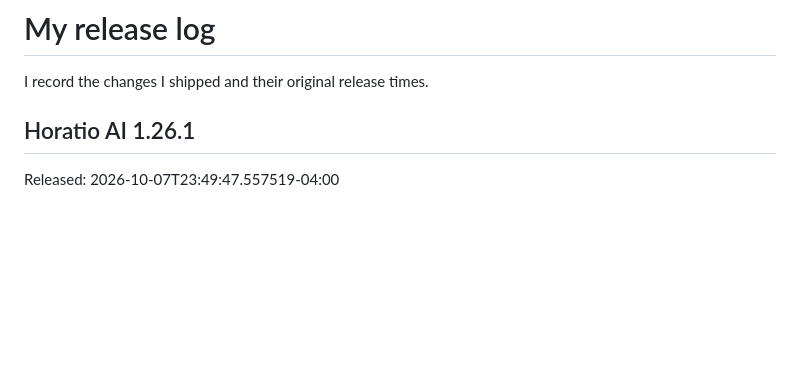
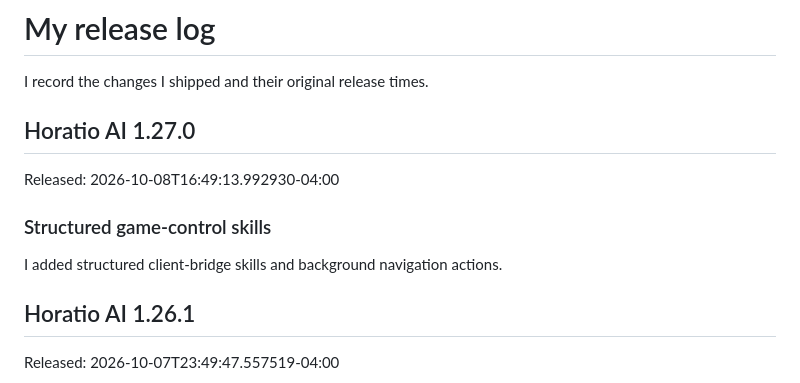
Before and after one commit to ThatMonitorCord/Horatio-AI, a Markdown page: CHANGELOG.md, the part around the change. Drawn GitHub-style; blank space fills up the shorter version.

Commit message:
Horatio AI 1.27.0: Structured game-control skills
Released: 2026-10-08T16:49:13.992930-04:00

```diff
--- a/CHANGELOG.md
+++ b/CHANGELOG.md
@@ -1,6 +1,14 @@
 # My release log
 
 I record the changes I shipped and their original release times.
+
+## Horatio AI 1.27.0
+
+Released: 2026-10-08T16:49:13.992930-04:00
+
+### Structured game-control skills
+
+I added structured client-bridge skills and background navigation actions.
 
 ## Horatio AI 1.26.1
 
```
